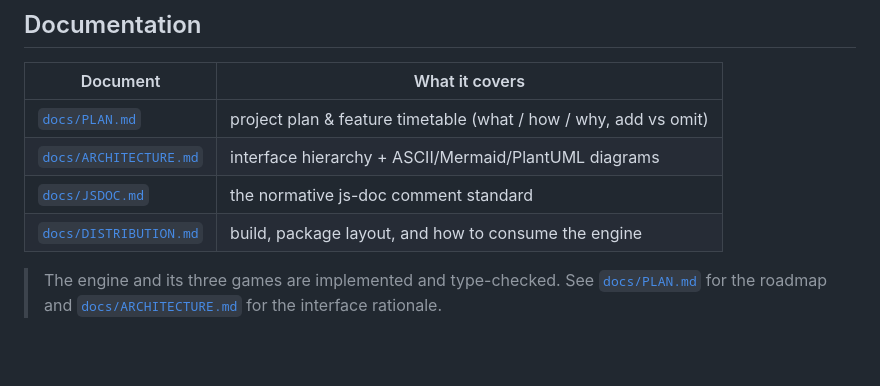
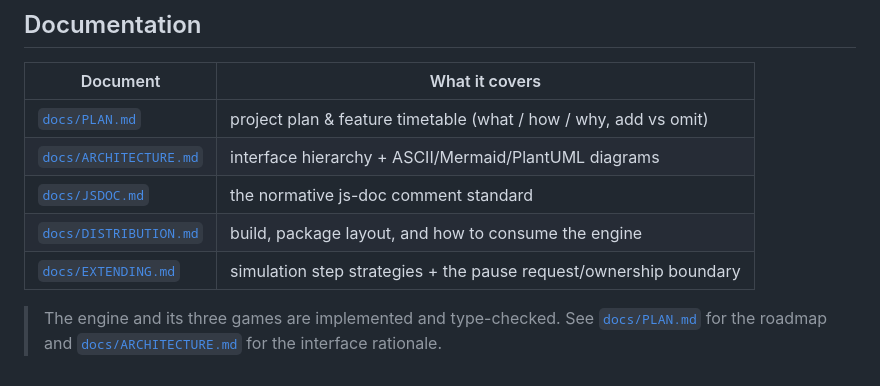
Before and after one commit to MathAid-private/game, a Markdown page: README.md, the part around the change. Drawn GitHub-style; blank space fills up the shorter version.

```diff
--- a/README.md
+++ b/README.md
@@ -129,6 +129,7 @@ The demo host lives in `apps/web` (TypeScript) and boots any game through the sa
 | [`docs/ARCHITECTURE.md`](docs/ARCHITECTURE.md) | interface hierarchy + ASCII/Mermaid/PlantUML diagrams |
 | [`docs/JSDOC.md`](docs/JSDOC.md) | the normative js-doc comment standard |
 | [`docs/DISTRIBUTION.md`](docs/DISTRIBUTION.md) | build, package layout, and how to consume the engine |
+| [`docs/EXTENDING.md`](docs/EXTENDING.md) | simulation step strategies + the pause request/ownership boundary |
 
 > The engine and its three games are implemented and type-checked. See
 > [`docs/PLAN.md`](docs/PLAN.md) for the roadmap and [`docs/ARCHITECTURE.md`](docs/ARCHITECTURE.md)
```
Also changed, not shown: docs/EXTENDING.md (added, +219 -0 lines).
